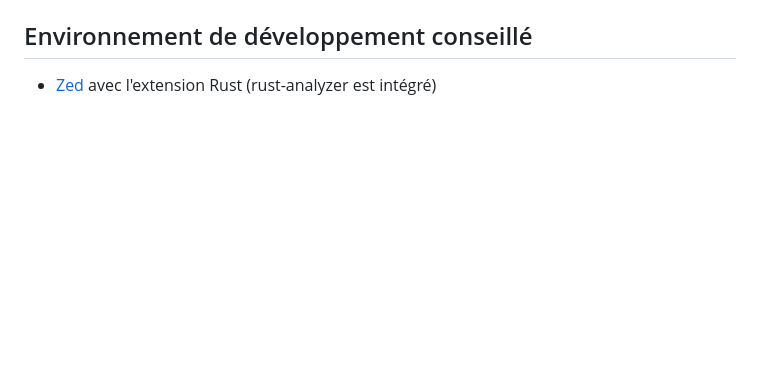
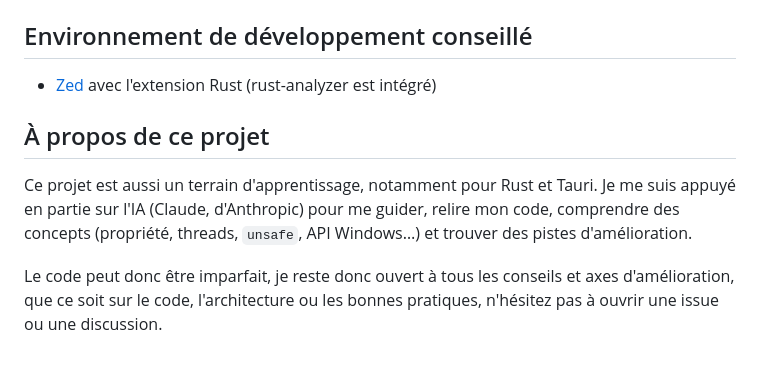
Before and after one commit to NockIA/smtc-widget, a Markdown page: README.md, the part around one of its changes. Drawn GitHub-style; blank space fills up the shorter version.

```diff
--- a/README.md
+++ b/README.md
@@ -110,3 +143,9 @@ Les constantes restent en tête du fichier qui les utilise.
 ## Environnement de développement conseillé
 
 - [Zed](https://zed.dev/) avec l'extension Rust (rust-analyzer est intégré)
+
+## À propos de ce projet
+
+Ce projet est aussi un terrain d'apprentissage, notamment pour Rust et Tauri. Je me suis appuyé en partie sur l'IA (Claude, d'Anthropic) pour me guider, relire mon code, comprendre des concepts (propriété, threads, `unsafe`, API Windows…) et trouver des pistes d'amélioration.
+
+Le code peut donc être imparfait, je reste donc ouvert à tous les conseils et axes d'amélioration, que ce soit sur le code, l'architecture ou les bonnes pratiques, n'hésitez pas à ouvrir une issue ou une discussion.
```
Also changed, not shown: other parts of README.md (+34 -1 lines), docs/screenshot_default.png (added), docs/screenshot_menu.png (added), 1 other file.
